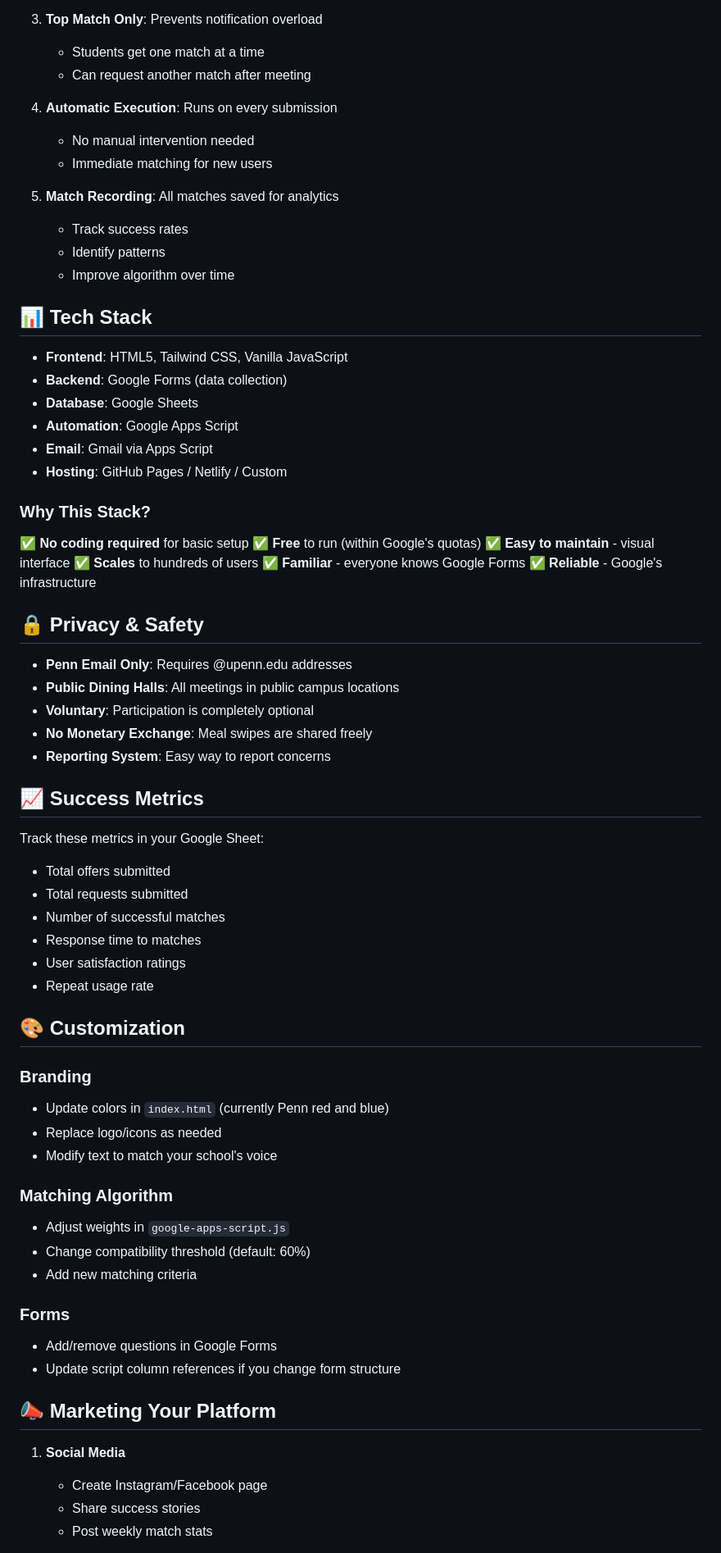
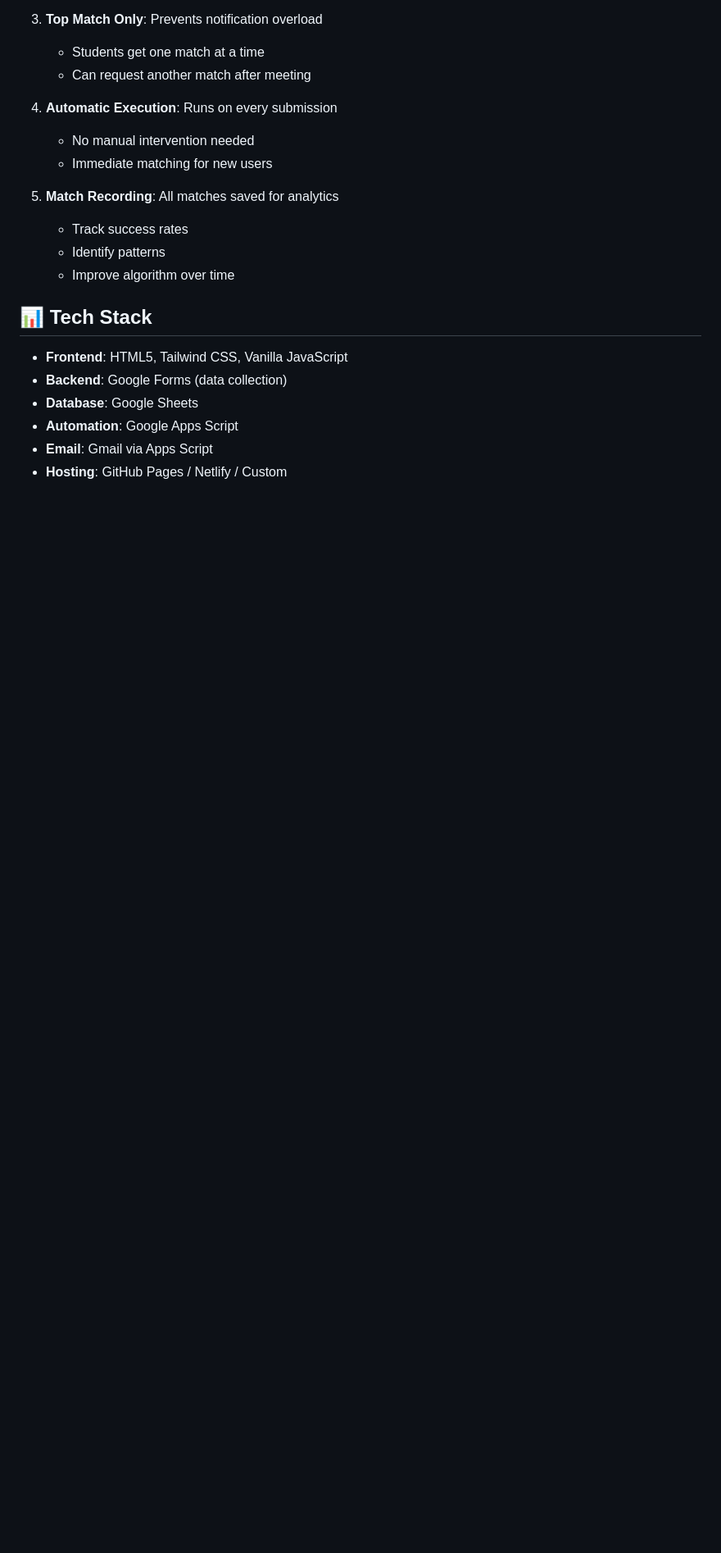
Before and after one commit to sahitid/penn-meal-swipes, a Markdown page: README.md, the part around one of its changes. Shown at 82% size. Rendered like a GitHub page; blank space fills up the shorter version.

```diff
--- a/README.md
+++ b/README.md
@@ -475,53 +455,3 @@ The script includes `runManualMatching()` function for:
 - **Email**: Gmail via Apps Script
 - **Hosting**: GitHub Pages / Netlify / Custom
 
-### Why This Stack?
-
-✅ **No coding required** for basic setup
-✅ **Free** to run (within Google's quotas)
-✅ **Easy to maintain** - visual interface
-✅ **Scales** to hundreds of users
-✅ **Familiar** - everyone knows Google Forms
-✅ **Reliable** - Google's infrastructure
-
-## 🔒 Privacy & Safety
-
-- **Penn Email Only**: Requires @upenn.edu addresses
-- **Public Dining Halls**: All meetings in public campus locations
-- **Voluntary**: Participation is completely optional
-- **No Monetary Exchange**: Meal swipes are shared freely
-- **Reporting System**: Easy way to report concerns
-
-## 📈 Success Metrics
-
-Track these metrics in your Google Sheet:
-- Total offers submitted
-- Total requests submitted
-- Number of successful matches
-- Response time to matches
-- User satisfaction ratings
-- Repeat usage rate
-
-## 🎨 Customization
-
-### Branding
-- Update colors in `index.html` (currently Penn red and blue)
-- Replace logo/icons as needed
-- Modify text to match your school's voice
-
-### Matching Algorithm
-- Adjust weights in `google-apps-script.js`
-- Change compatibility threshold (default: 60%)
-- Add new matching criteria
-
-### Forms
-- Add/remove questions in Google Forms
-- Update script column references if you change form structure
-
-## 📣 Marketing Your Platform
-
-1. **Social Media**
-   - Create Instagram/Facebook page
-   - Share success stories
-   - Post weekly match stats
-
```
Also changed, not shown: other parts of README.md (+3 -91 lines).
